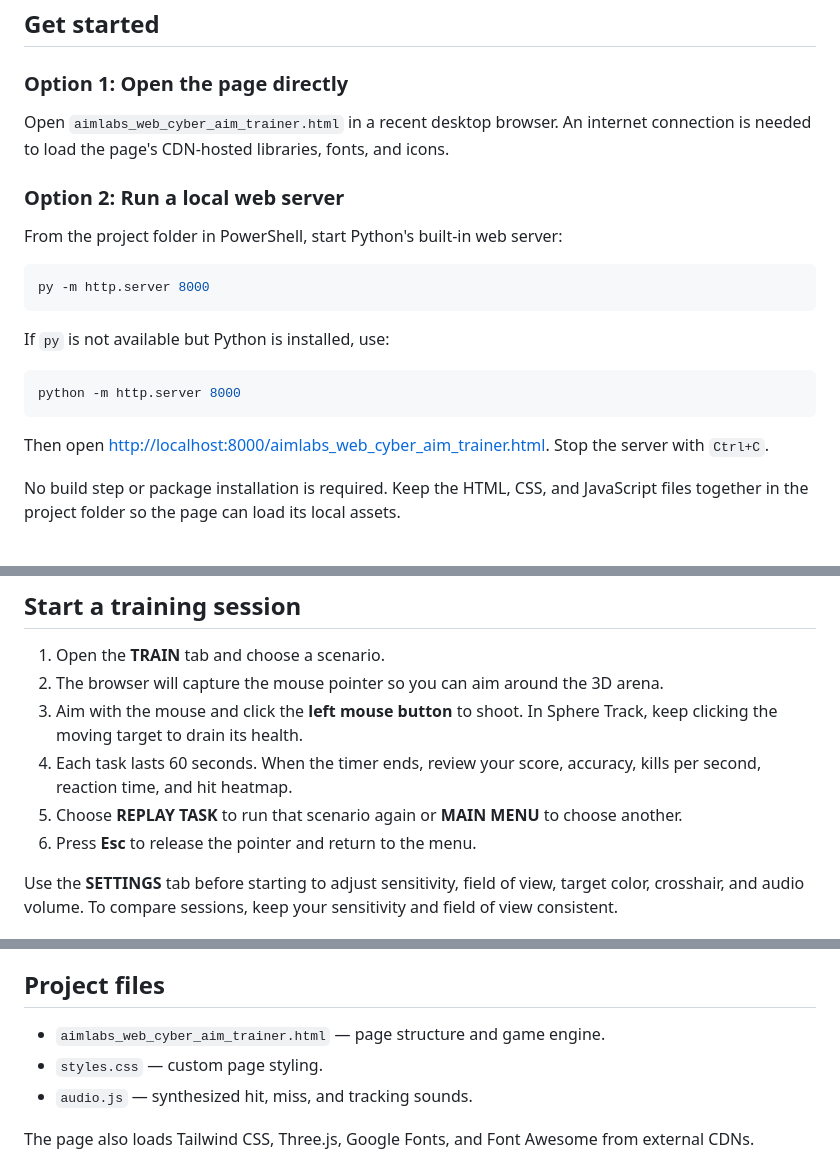
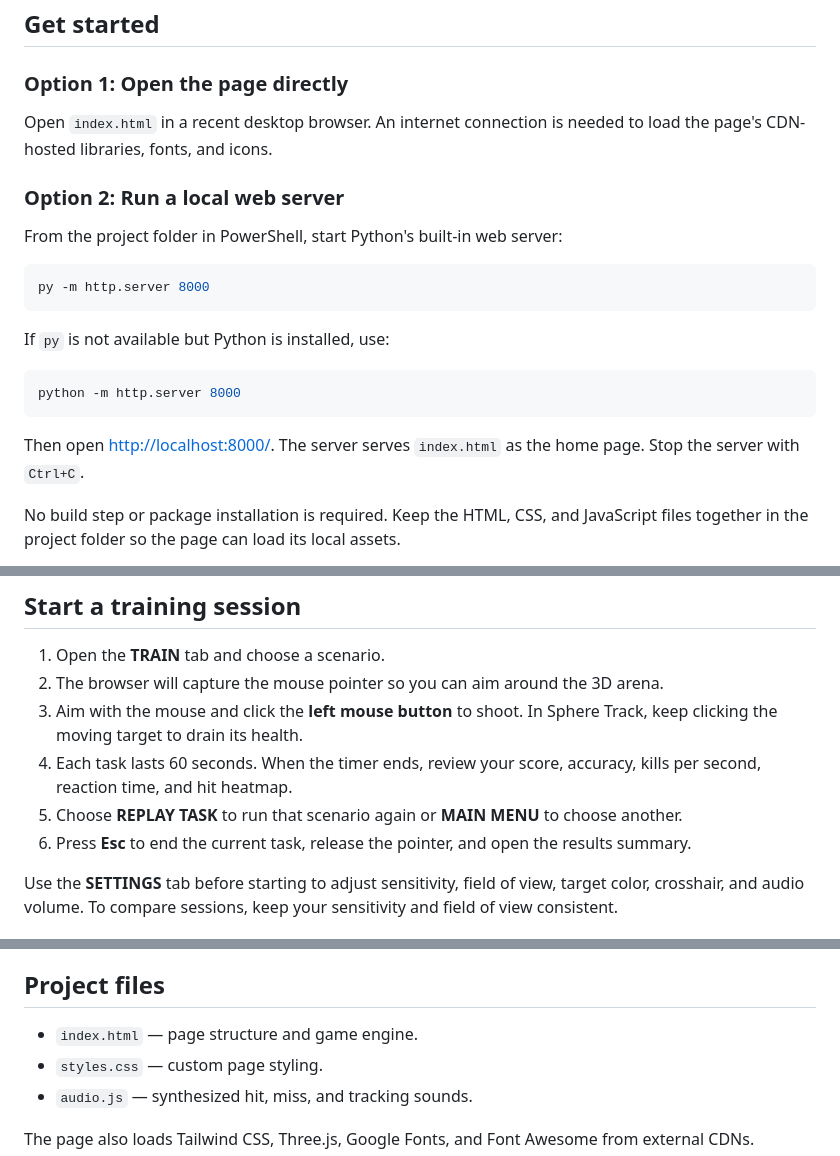
Before and after one commit to bikas1708/Aim-Labs, a Markdown page: README.md, 3 parts joined by grey strips. Drawn GitHub-style.

````diff
--- a/README.md
+++ b/README.md
@@ -6,7 +6,7 @@ A browser-based 3D aim trainer with four short practice scenarios, configurable
 
 ### Option 1: Open the page directly
 
-Open `aimlabs_web_cyber_aim_trainer.html` in a recent desktop browser. An internet connection is needed to load the page's CDN-hosted libraries, fonts, and icons.
+Open `index.html` in a recent desktop browser. An internet connection is needed to load the page's CDN-hosted libraries, fonts, and icons.
 
 ### Option 2: Run a local web server
 
@@ -22,7 +22,7 @@ If `py` is not available but Python is installed, use:
 python -m http.server 8000
 ```
 
-Then open <http://localhost:8000/aimlabs_web_cyber_aim_trainer.html>. Stop the server with `Ctrl+C`.
+Then open <http://localhost:8000/>. The server serves `index.html` as the home page. Stop the server with `Ctrl+C`.
 
 No build step or package installation is required. Keep the HTML, CSS, and JavaScript files together in the project folder so the page can load its local assets.
 
@@ -33,7 +33,7 @@ No build step or package installation is required. Keep the HTML, CSS, and JavaS
 3. Aim with the mouse and click the **left mouse button** to shoot. In Sphere Track, keep clicking the moving target to drain its health.
 4. Each task lasts 60 seconds. When the timer ends, review your score, accuracy, kills per second, reaction time, and hit heatmap.
 5. Choose **REPLAY TASK** to run that scenario again or **MAIN MENU** to choose another.
-6. Press **Esc** to release the pointer and return to the menu.
+6. Press **Esc** to end the current task, release the pointer, and open the results summary.
 
 Use the **SETTINGS** tab before starting to adjust sensitivity, field of view, target color, crosshair, and audio volume. To compare sessions, keep your sensitivity and field of view consistent.
 
@@ -52,7 +52,7 @@ The post-session leaderboard stores up to 20 score records in this browser's loc
 
 ## Project files
 
-- `aimlabs_web_cyber_aim_trainer.html` — page structure and game engine.
+- `index.html` — page structure and game engine.
 - `styles.css` — custom page styling.
 - `audio.js` — synthesized hit, miss, and tracking sounds.
 
````
